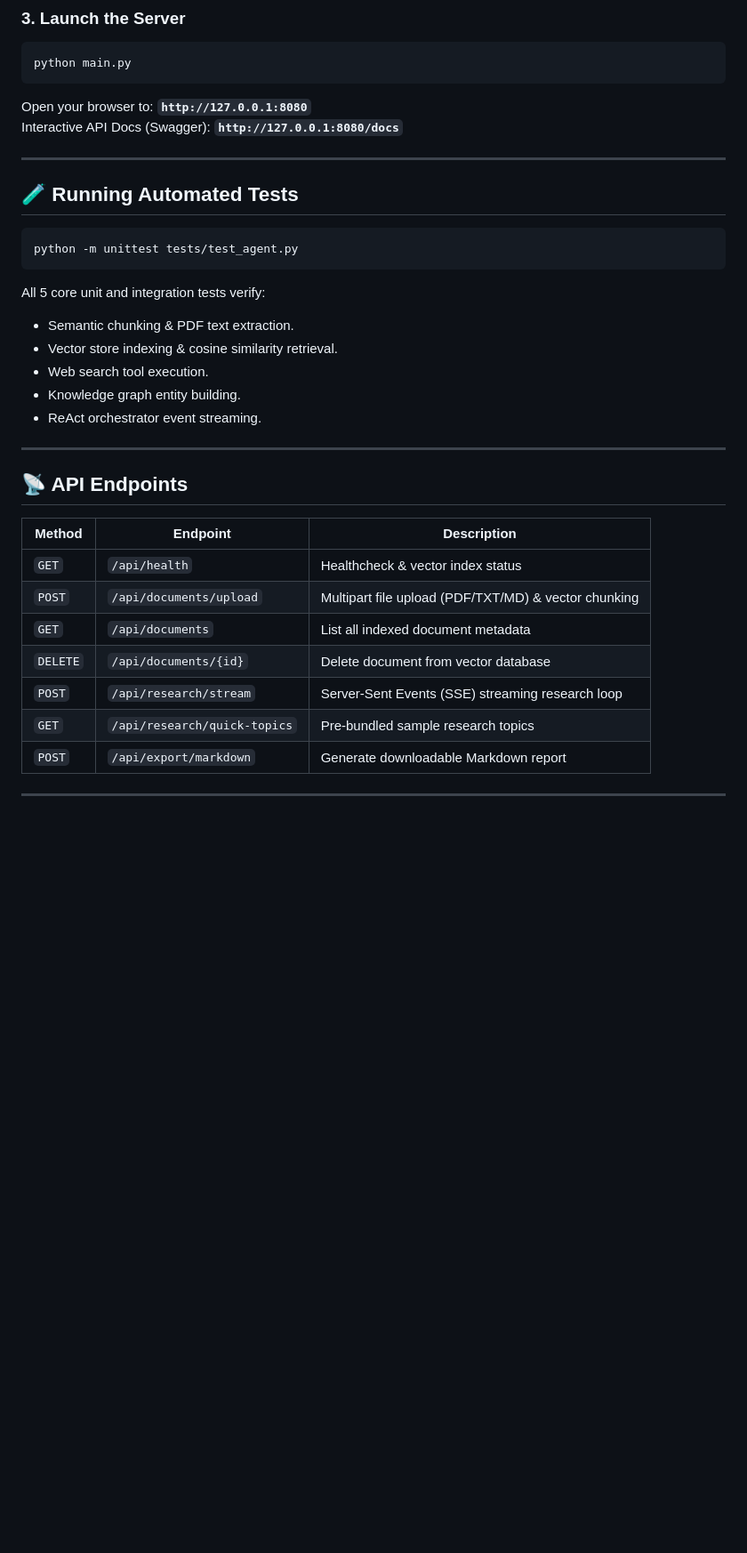
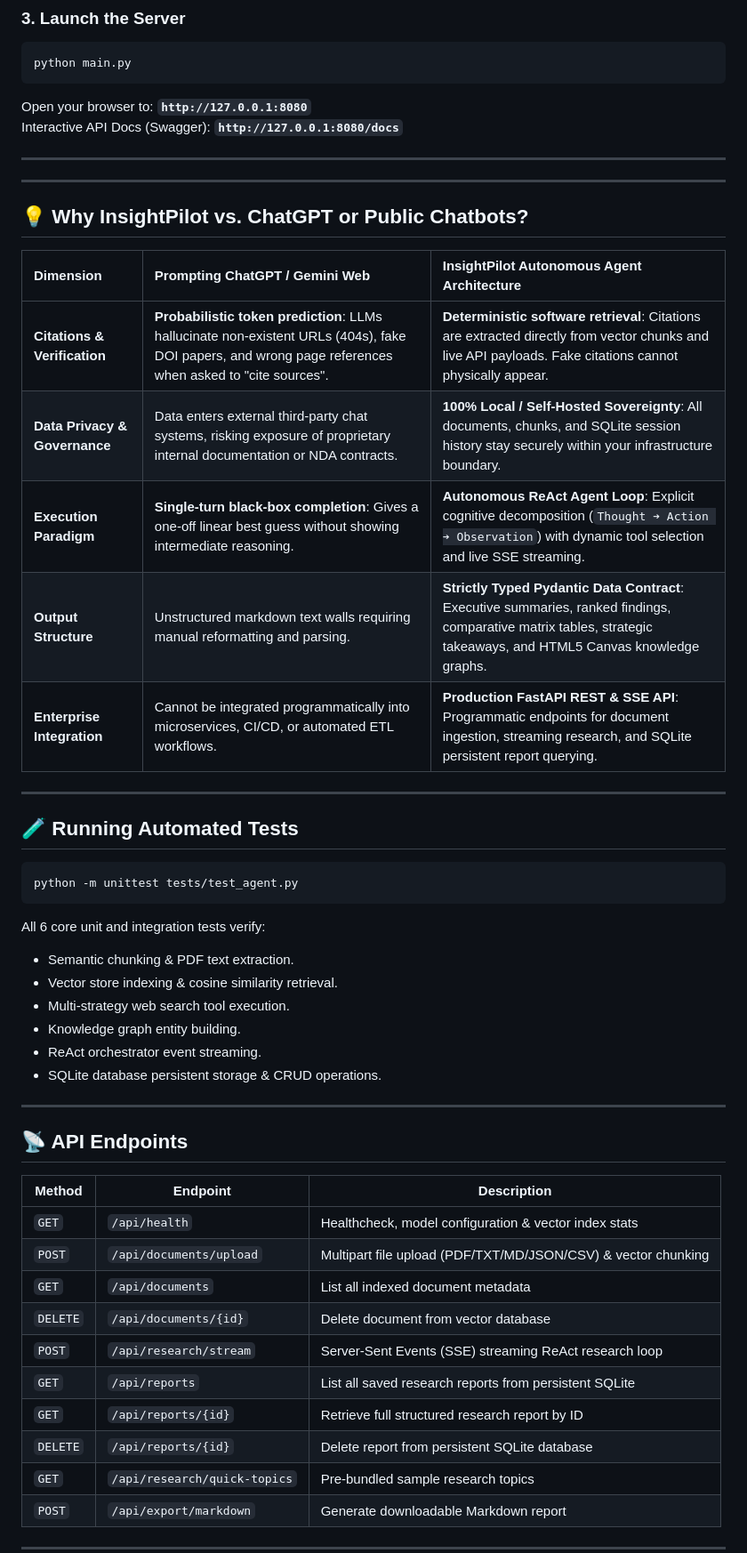
Before and after one commit to Manas-Jain-24/insightpilot, a Markdown page: README.md, the part around one of its changes. Shown at 89% size. Drawn GitHub-style; blank space fills up the shorter version.

Commit message:
docs: expand README with Why InsightPilot vs ChatGPT comparison table, SQLite endpoints, and updated test suite

````diff
--- a/README.md
+++ b/README.md
@@ -135,18 +135,33 @@ Interactive API Docs (Swagger): **`http://127.0.0.1:8080/docs`**
 
 ---
 
+---
+
+## 💡 Why InsightPilot vs. ChatGPT or Public Chatbots?
+
+| Dimension | Prompting ChatGPT / Gemini Web | InsightPilot Autonomous Agent Architecture |
+| :--- | :--- | :--- |
+| **Citations & Verification** | **Probabilistic token prediction**: LLMs hallucinate non-existent URLs (404s), fake DOI papers, and wrong page references when asked to "cite sources". | **Deterministic software retrieval**: Citations are extracted directly from vector chunks and live API payloads. Fake citations cannot physically appear. |
+| **Data Privacy & Governance** | Data enters external third-party chat systems, risking exposure of proprietary internal documentation or NDA contracts. | **100% Local / Self-Hosted Sovereignty**: All documents, chunks, and SQLite session history stay securely within your infrastructure boundary. |
+| **Execution Paradigm** | **Single-turn black-box completion**: Gives a one-off linear best guess without showing intermediate reasoning. | **Autonomous ReAct Agent Loop**: Explicit cognitive decomposition (`Thought ➔ Action ➔ Observation`) with dynamic tool selection and live SSE streaming. |
+| **Output Structure** | Unstructured markdown text walls requiring manual reformatting and parsing. | **Strictly Typed Pydantic Data Contract**: Executive summaries, ranked findings, comparative matrix tables, strategic takeaways, and HTML5 Canvas knowledge graphs. |
+| **Enterprise Integration** | Cannot be integrated programmatically into microservices, CI/CD, or automated ETL workflows. | **Production FastAPI REST & SSE API**: Programmatic endpoints for document ingestion, streaming research, and SQLite persistent report querying. |
+
+---
+
 ## 🧪 Running Automated Tests
 
 ```bash
 python -m unittest tests/test_agent.py
 ```
 
-All 5 core unit and integration tests verify:
+All 6 core unit and integration tests verify:
 - Semantic chunking & PDF text extraction.
 - Vector store indexing & cosine similarity retrieval.
-- Web search tool execution.
+- Multi-strategy web search tool execution.
 - Knowledge graph entity building.
 - ReAct orchestrator event streaming.
+- SQLite database persistent storage & CRUD operations.
 
 ---
 
@@ -154,11 +169,14 @@ All 5 core unit and integration tests verify:
 
 | Method | Endpoint | Description |
 |---|---|---|
-| `GET` | `/api/health` | Healthcheck & vector index status |
-| `POST` | `/api/documents/upload` | Multipart file upload (PDF/TXT/MD) & vector chunking |
+| `GET` | `/api/health` | Healthcheck, model configuration & vector index stats |
+| `POST` | `/api/documents/upload` | Multipart file upload (PDF/TXT/MD/JSON/CSV) & vector chunking |
 | `GET` | `/api/documents` | List all indexed document metadata |
 | `DELETE` | `/api/documents/{id}` | Delete document from vector database |
-| `POST` | `/api/research/stream` | Server-Sent Events (SSE) streaming research loop |
+| `POST` | `/api/research/stream` | Server-Sent Events (SSE) streaming ReAct research loop |
+| `GET` | `/api/reports` | List all saved research reports from persistent SQLite |
+| `GET` | `/api/reports/{id}` | Retrieve full structured research report by ID |
+| `DELETE` | `/api/reports/{id}` | Delete report from persistent SQLite database |
 | `GET` | `/api/research/quick-topics` | Pre-bundled sample research topics |
 | `POST` | `/api/export/markdown` | Generate downloadable Markdown report |
 
````
Also changed, not shown: other parts of README.md (+5 -5 lines).
